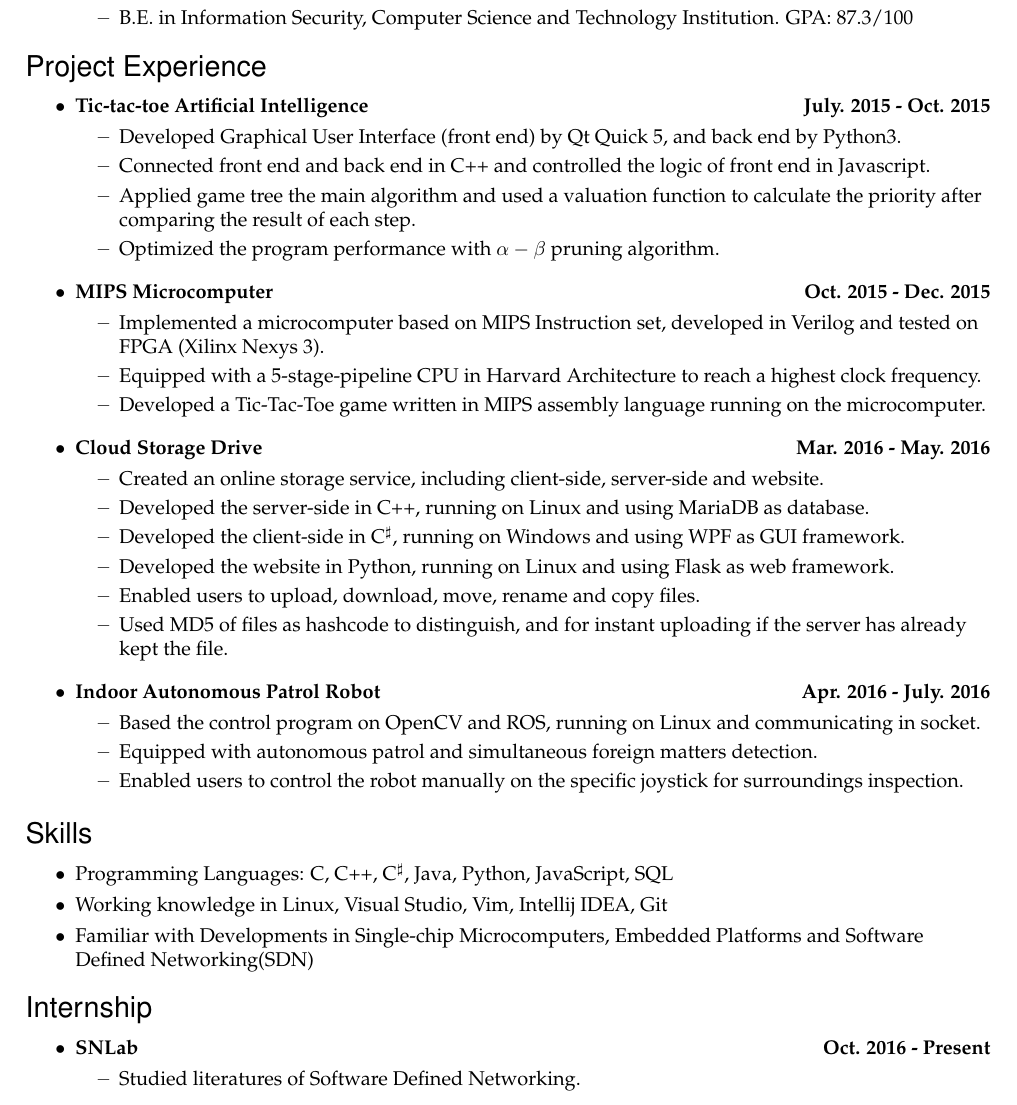
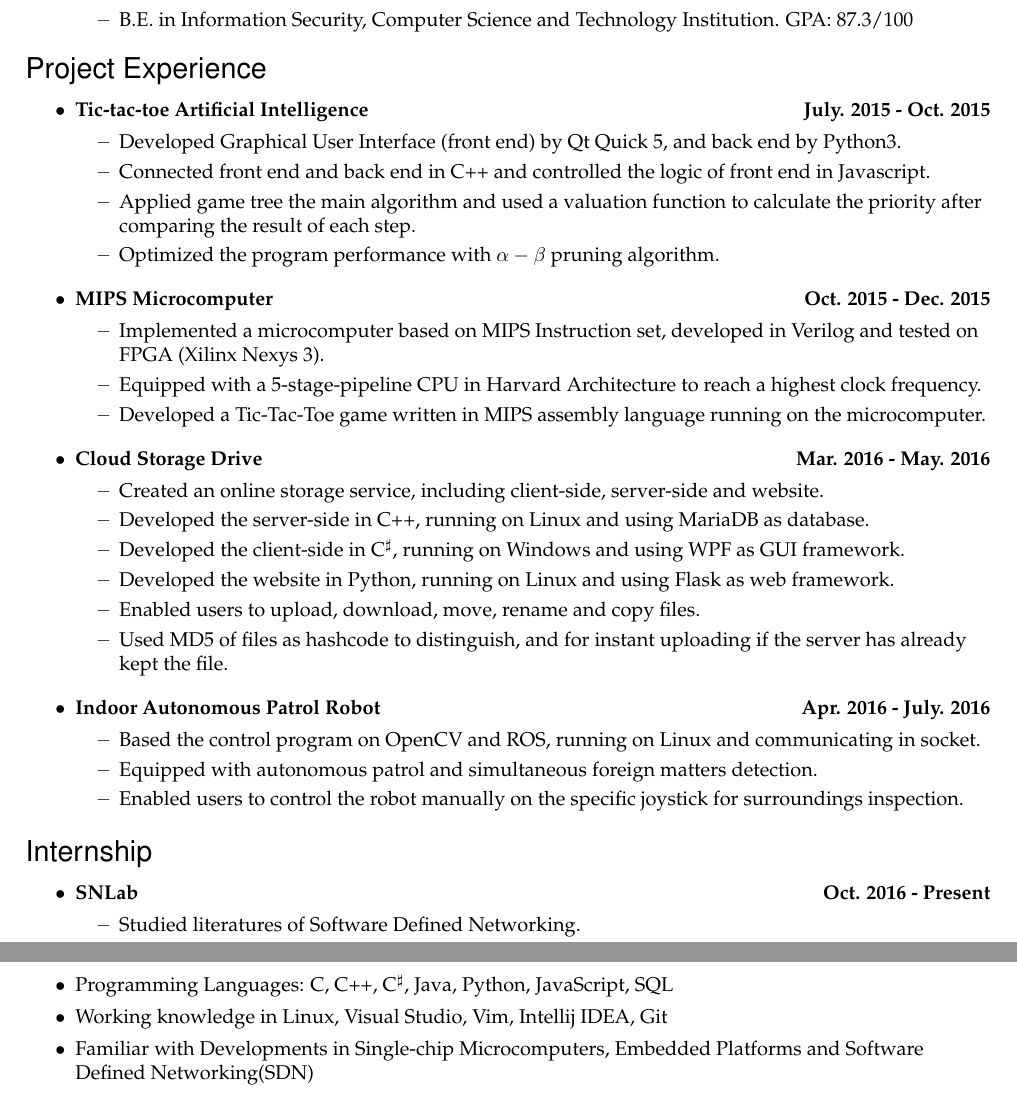
Before and after one commit to LovingYoung/CV, a LaTeX CV (CV.tex): part of page 1 of 2 before the commit and two parts of pages 1 and 2 of 2 after it, the two joined at a grey line, cut so that both start at the same text. Compiled offline with pdfLaTeX.

Commit message:
Fix errors & Change the order of sections
Signed-off-by: LovingYoung <ly950710@gmail.com>

```diff
--- a/CV.tex
+++ b/CV.tex
@@ -136,3 +136,7 @@
 \end{ressection}
 
 %%%%%%%%%%%%%%%%%%%%%%%%
+
+\begin{ressection}{Internship}
+	\begin{reslist}{SNLab \hfill Oct. 2016 - Present}
+		\ressubitem{Studied literatures of Software Defined Networking.}
@@ -139,3 +146,6 @@
+	\end{reslist}
+\end{ressection}
+
 \begin{ressection}{Skills}
 
 	\resitem{Programming Languages: C, C++, C$^\sharp$, Java, Python, JavaScript, SQL}
@@ -146,6 +156,3 @@
 
 %%%%%%%%%%%%%%%%%%%%%%%%
 
-\begin{ressection}{Internship}
-	\reslist{SNLab \hfill Oct. 2016 - Present}
-		\ressubitem{Studied literatures of Software Defined Networking.}
```
Also changed, not shown: CV.tex (8 more changed lines).
